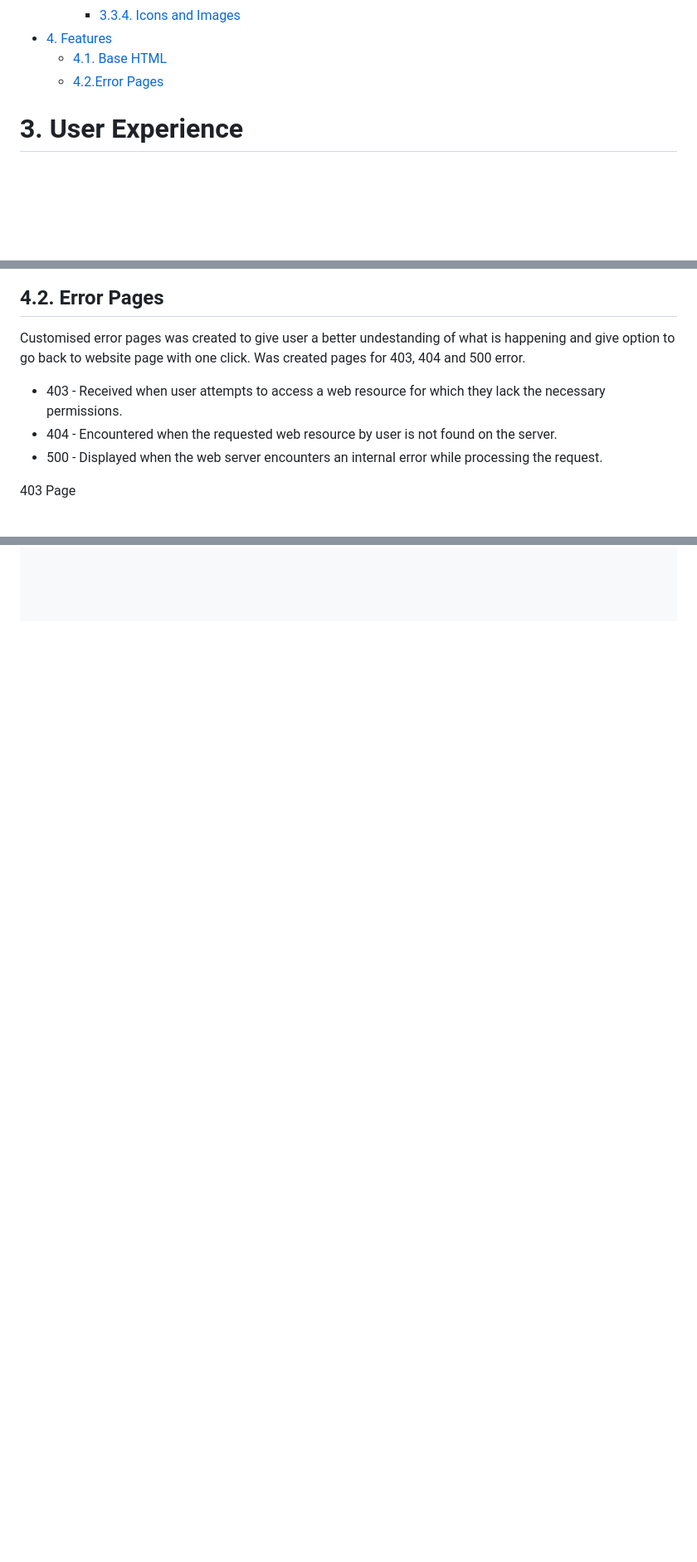
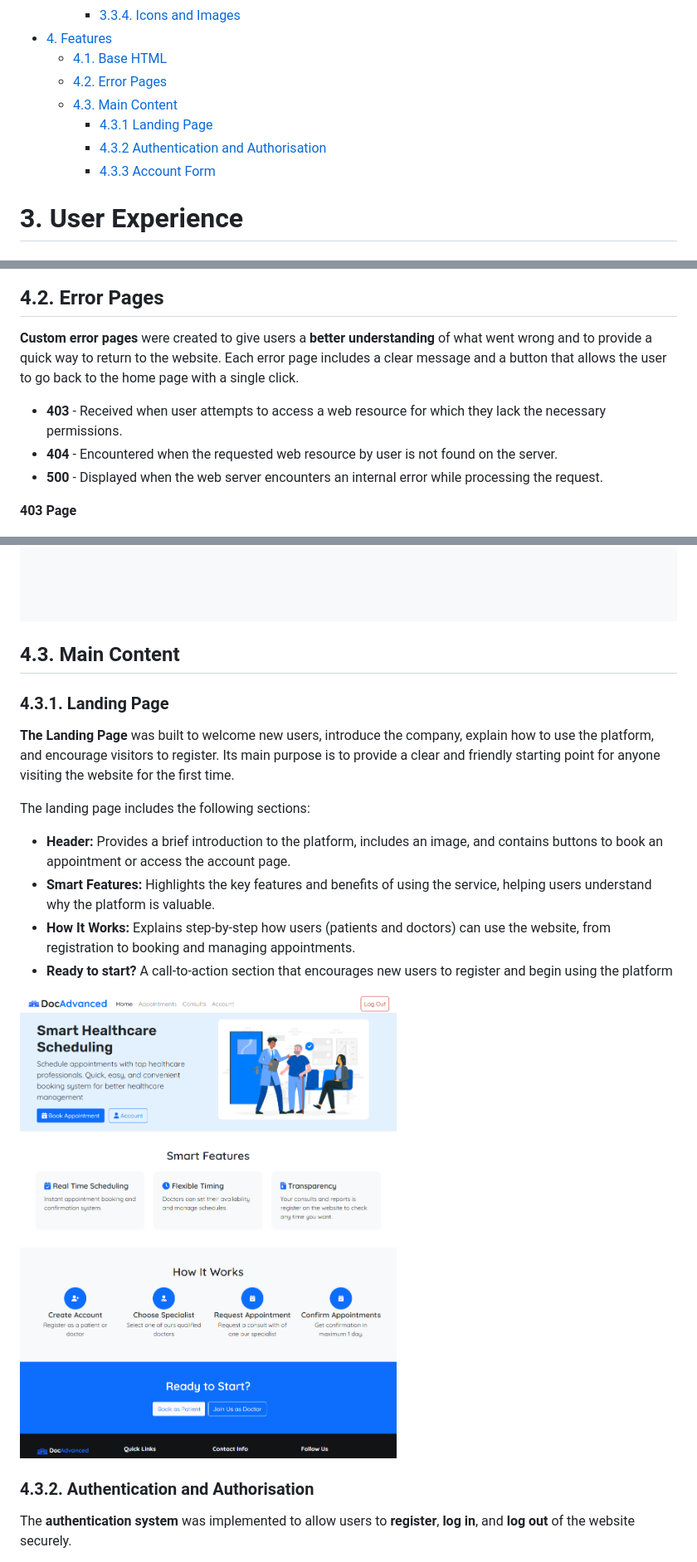
Before and after one commit to Jonatas-01/DocAdvanced, a Markdown page: README.md, 3 parts joined by grey strips. Shown: that part at 83% size. Drawn GitHub-style; pictures changed too: docs/website-features/landing-page.png (added); blank space fills up the shorter version.

Commit message:
docs: add Main content section to README

```diff
--- a/README.md
+++ b/README.md
@@ -30,7 +30,11 @@ The platform is designed for teenagers and adults who want a fast and simple way
         - [3.3.4. Icons and Images](#334-images-and-icons)
 - [4. Features](#4-features)
     - [4.1. Base HTML](#41-base-html)
-    - [4.2.Error Pages](#42-error-pages)
+    - [4.2. Error Pages](#42-error-pages)
+    - [4.3. Main Content](#43-main-content)
+        - [4.3.1 Landing Page](#431-landing-page)
+        - [4.3.2 Authentication and Authorisation](#432-authentication-and-authorisation)
+        - [4.3.3 Account Form](#433-account-form)
 
 # 3. User Experience
 
@@ -200,13 +204,13 @@ Mobile Footer
 ![Footer Mobile](/docs/website-features/footer-mobile.png)
 
 ## 4.2. Error Pages
-Customised error pages was created to give user a better undestanding of what is happening and give option to go back to website page with one click. Was created pages for 403, 404 and 500 error.
+**Custom error pages** were created to give users a **better understanding** of what went wrong and to provide a quick way to return to the website. Each error page includes a clear message and a button that allows the user to go back to the home page with a single click.
 
-- 403 - Received when user attempts to access a web resource for which they lack the necessary permissions.
-- 404 - Encountered when the requested web resource by user is not found on the server.
-- 500 - Displayed when the web server encounters an internal error while processing the request.
+- **403** - Received when user attempts to access a web resource for which they lack the necessary permissions.
+- **404** - Encountered when the requested web resource by user is not found on the server.
+- **500** - Displayed when the web server encounters an internal error while processing the request.
 
-403 Page
+**403 Page**
 
 ![403 Page](/docs/website-features/403-error.png)
 
@@ -218,2 +222,18 @@ Customised error pages was created to give user a better undestanding of what is
 
 ![500 Page](/docs/website-features/500-error.png)
+
+## 4.3. Main Content
+### 4.3.1. Landing Page
+**The Landing Page** was built to welcome new users, introduce the company, explain how to use the platform, and encourage visitors to register. Its main purpose is to provide a clear and friendly starting point for anyone visiting the website for the first time.
+
+The landing page includes the following sections:
+- **Header:** Provides a brief introduction to the platform, includes an image, and contains buttons to book an appointment or access the account page.
+- **Smart Features:** Highlights the key features and benefits of using the service, helping users understand why the platform is valuable.
+- **How It Works:** Explains step-by-step how users (patients and doctors) can use the website, from registration to booking and managing appointments.
+- **Ready to start?** A call-to-action section that encourages new users to register and begin using the platform
+
+![Landing Page](/docs/website-features/landing-page.png)
+
+### 4.3.2. Authentication and Authorisation
+The **authentication system** was implemented to allow users to **register**, **log in**, and **log out** of the website securely.
+
```
Also changed, not shown: other parts of README.md (+17 -2 lines), docs/website-features/account-page.png (added), docs/website-features/edit-account.png (added), docs/website-features/login.png (added), docs/website-features/logout.png (added), docs/website-features/registration.png (added).
